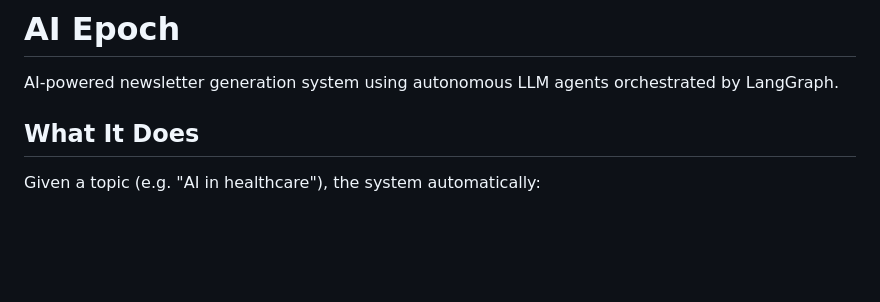
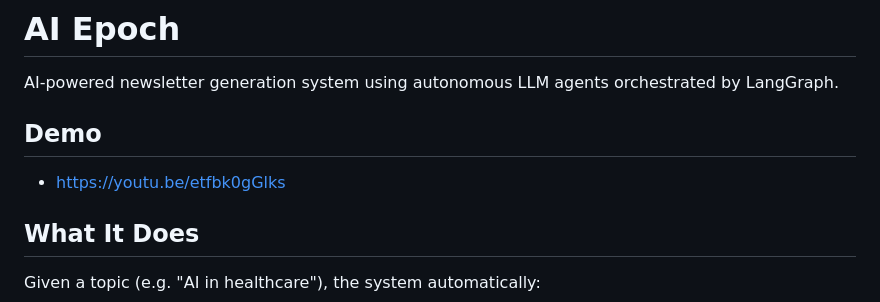
Before and after one commit to vaidikjais/AI-Epoch, a Markdown page: README.md, the part around the change. Drawn GitHub-style; blank space fills up the shorter version.

Commit message:
Add demo link to README

```diff
--- a/README.md
+++ b/README.md
@@ -1,6 +1,10 @@
 # AI Epoch
 
 AI-powered newsletter generation system using autonomous LLM agents orchestrated by LangGraph.
+
+## Demo
+
+- https://youtu.be/etfbk0gGlks
 
 ## What It Does
 
```
